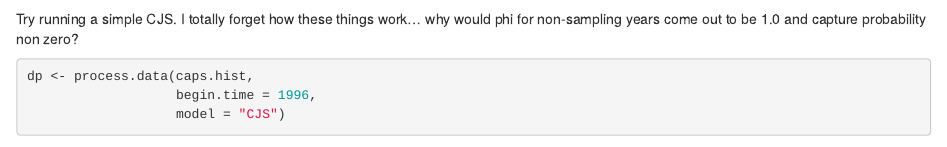
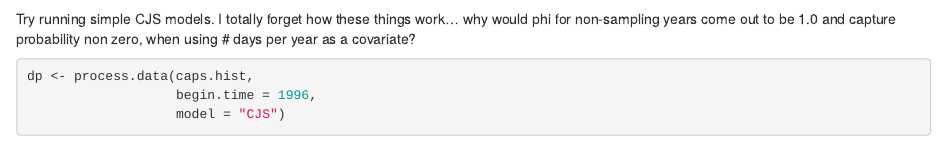
Before and after one commit to mteguchi/Cm_Howicks, an R Markdown document (data_summary.Rmd): the page in a window 1100 px wide, from 4010 px down. Rendered offline with R 4.5, knitr and Pandoc, with nearby package versions; some code elsewhere in the file could not run offline.

Commit message:
Minor comments wondering what's going on...

````diff
--- a/data_summary.Rmd
+++ b/data_summary.Rmd
@@ -110,7 +110,7 @@ dat.1.date %>%
 catch.days[is.na(catch.days$days), "days"] <- 0
 ```
 
-Try running a simple CJS. I totally forget how these things work... why would phi for non-sampling years come out to be 1.0 and capture probability non zero?
+Try running simple CJS models. I totally forget how these things work... why would phi for non-sampling years come out to be 1.0 and capture probability non zero, when using # days per year as a covariate?
 
 ```{r}
 dp <- process.data(caps.hist,
````
